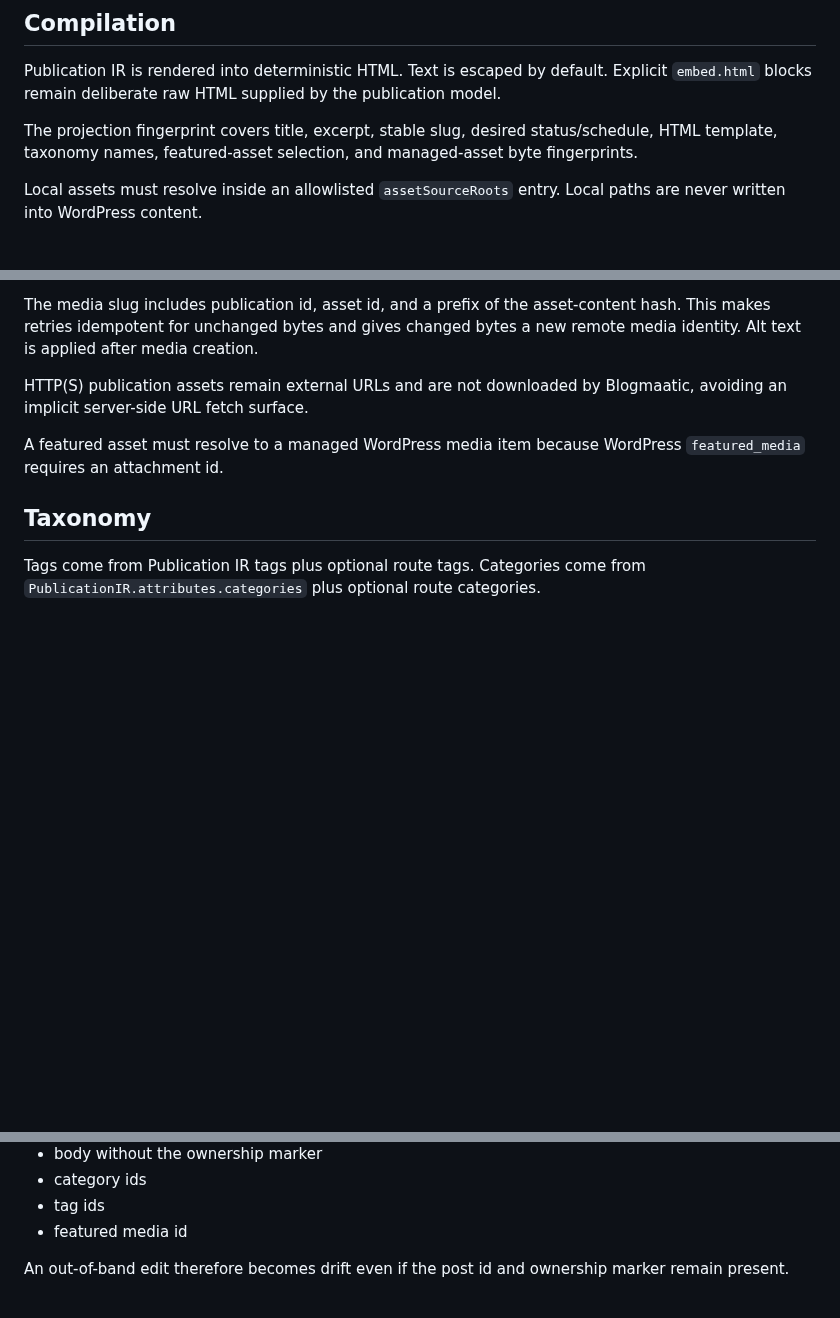
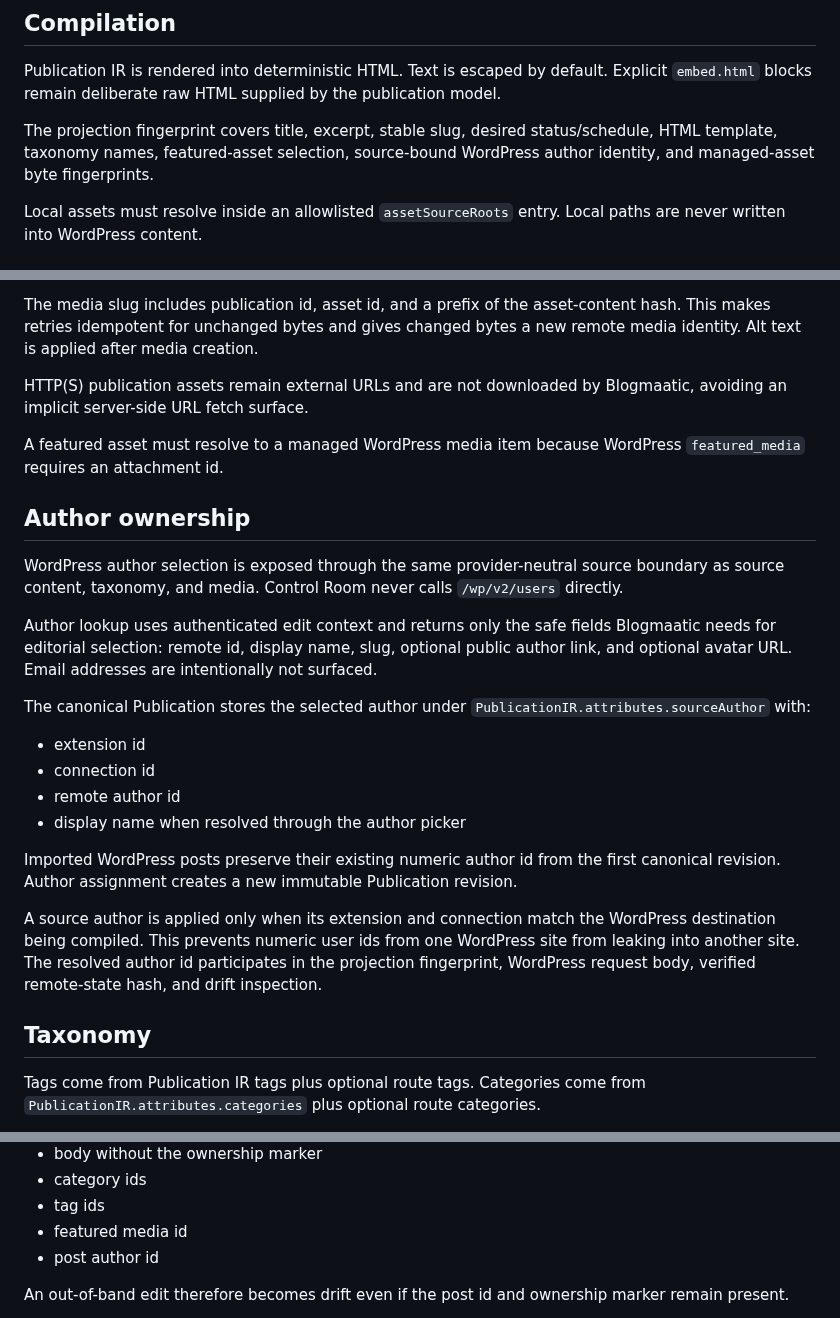
Before and after one commit to agustealo/blogmaatic, a Markdown page: docs/architecture/wordpress-rest.md, 3 parts joined by grey strips. Rendered like a GitHub page; blank space fills up the shorter version.

Commit message:
docs(wordpress): document canonical source author ownership

```diff
--- a/docs/architecture/wordpress-rest.md
+++ b/docs/architecture/wordpress-rest.md
@@ -42,7 +42,7 @@ It intentionally does not claim `canonical.publish` because WordPress core does
 
 Publication IR is rendered into deterministic HTML. Text is escaped by default. Explicit `embed.html` blocks remain deliberate raw HTML supplied by the publication model.
 
-The projection fingerprint covers title, excerpt, stable slug, desired status/schedule, HTML template, taxonomy names, featured-asset selection, and managed-asset byte fingerprints.
+The projection fingerprint covers title, excerpt, stable slug, desired status/schedule, HTML template, taxonomy names, featured-asset selection, source-bound WordPress author identity, and managed-asset byte fingerprints.
 
 Local assets must resolve inside an allowlisted `assetSourceRoots` entry. Local paths are never written into WordPress content.
 
@@ -55,6 +55,23 @@ The media slug includes publication id, asset id, and a prefix of the asset-cont
 HTTP(S) publication assets remain external URLs and are not downloaded by Blogmaatic, avoiding an implicit server-side URL fetch surface.
 
 A featured asset must resolve to a managed WordPress media item because WordPress `featured_media` requires an attachment id.
+
+## Author ownership
+
+WordPress author selection is exposed through the same provider-neutral source boundary as source content, taxonomy, and media. Control Room never calls `/wp/v2/users` directly.
+
+Author lookup uses authenticated edit context and returns only the safe fields Blogmaatic needs for editorial selection: remote id, display name, slug, optional public author link, and optional avatar URL. Email addresses are intentionally not surfaced.
+
+The canonical Publication stores the selected author under `PublicationIR.attributes.sourceAuthor` with:
+
+- extension id
+- connection id
+- remote author id
+- display name when resolved through the author picker
+
+Imported WordPress posts preserve their existing numeric author id from the first canonical revision. Author assignment creates a new immutable Publication revision.
+
+A source author is applied only when its extension and connection match the WordPress destination being compiled. This prevents numeric user ids from one WordPress site from leaking into another site. The resolved author id participates in the projection fingerprint, WordPress request body, verified remote-state hash, and drift inspection.
 
 ## Taxonomy
 
@@ -114,6 +131,7 @@ The verified remote-state hash includes:
 - category ids
 - tag ids
 - featured media id
+- post author id
 
 An out-of-band edit therefore becomes drift even if the post id and ownership marker remain present.
 
```
